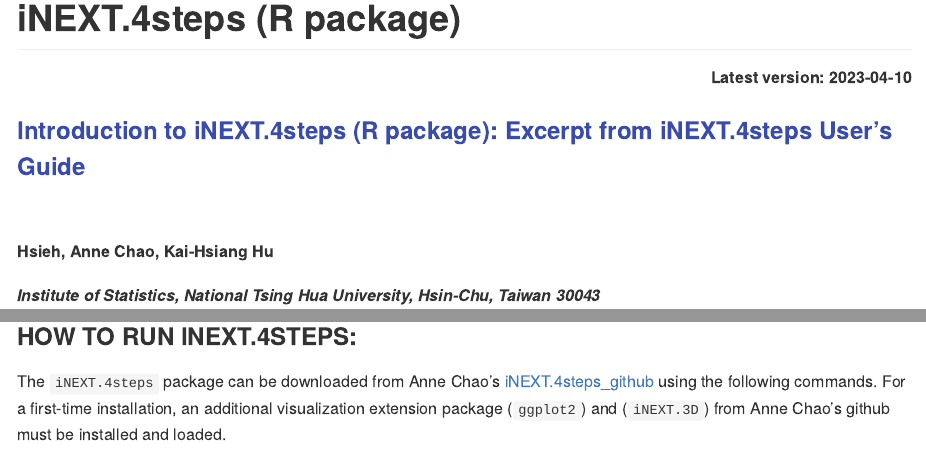
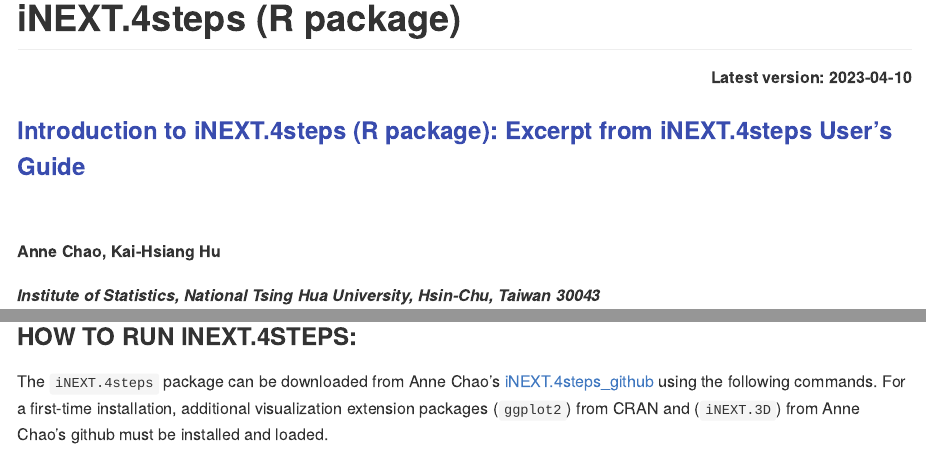
Before and after one commit to KaiHsiangHu/iNEXT.4steps, an R Markdown document (README.Rmd): the page in a window 1100 px wide, from its top, and a second part further down, joined at a grey line. The pictures show the output file README.md that the author committed with the source, drawn offline in the style of GitHub; long lines of code are wrapped.

Commit message:
Update README.

````diff
--- a/README.Rmd
+++ b/README.Rmd
@@ -26,7 +26,7 @@
 
 <font color="394CAE"><h3 color= 394CAE style = "font-weight: bold"> Introduction to iNEXT.4steps (R package): Excerpt from iNEXT.4steps User’s Guide </h3> </font>
 <br>
-<h5><b>Hsieh, Anne Chao, Kai-Hsiang Hu</b>
+<h5><b>Anne Chao, Kai-Hsiang Hu</b>
 <br><br>
 <i>Institute of Statistics, National Tsing Hua University, Hsin-Chu, Taiwan 30043</i>
 </h5>
@@ -64,7 +64,7 @@
 
 ### HOW TO RUN INEXT.4STEPS:
 
-The `iNEXT.4steps` package can be downloaded from Anne Chao's [iNEXT.4steps_github](https://github.com/AnneChao/iNEXT.4steps) using the following commands. For a first-time installation, an additional visualization extension package (`ggplot2`) and (`iNEXT.3D`) from Anne Chao's github must be installed and loaded.
+The `iNEXT.4steps` package can be downloaded from Anne Chao's [iNEXT.4steps_github](https://github.com/AnneChao/iNEXT.4steps) using the following commands. For a first-time installation, additional visualization extension packages (`ggplot2`) from CRAN and (`iNEXT.3D`) from Anne Chao's github must be installed and loaded.
 
 ```{r install, eval=FALSE}
 ## install the latest version from github
````
Also changed, not shown: README.md, README/README-unnamed-chunk-10-1.png, README/README-unnamed-chunk-3-1.png, README/README-unnamed-chunk-4-1.png, README/README-unnamed-chunk-5-1.png, README/README-unnamed-chunk-6-1.png, README/README-unnamed-chunk-7-1.png, README/README-unnamed-chunk-8-1.png, README/README-unnamed-chunk-9-1.png.
